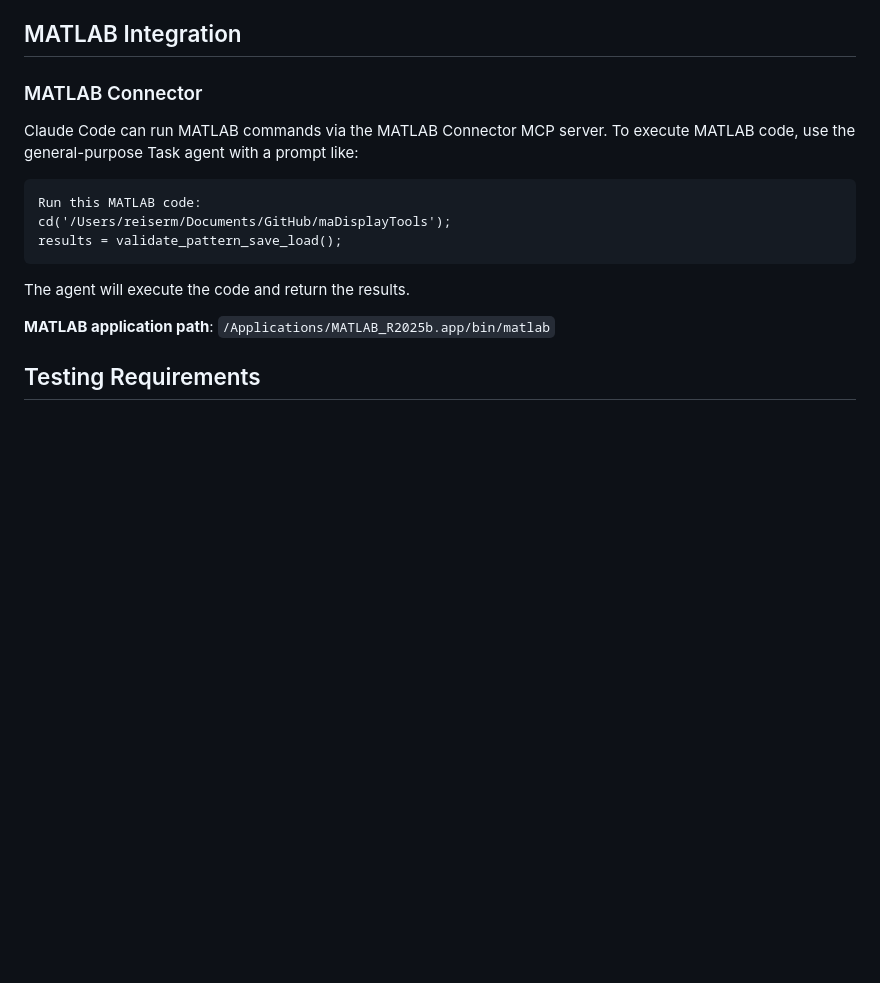
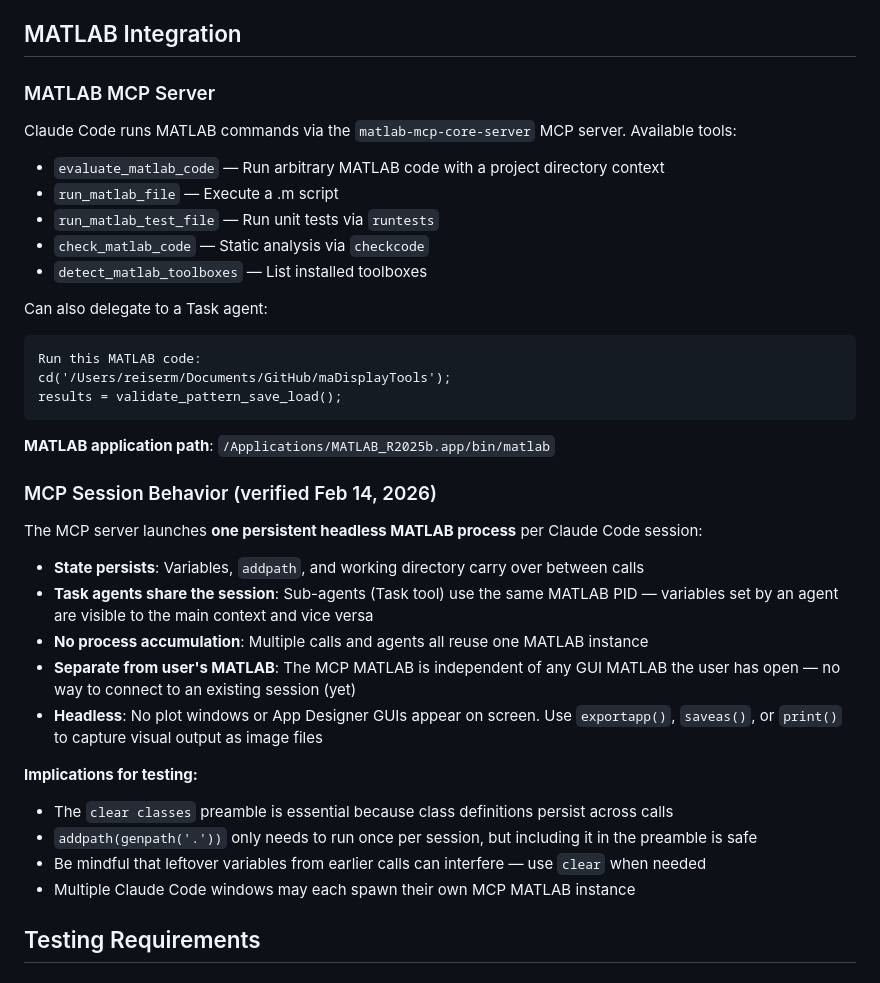
Before and after one commit to reiserlab/maDisplayTools, a Markdown page: CLAUDE.md, the part around the change. GitHub-like rendering; blank space fills up the shorter version.

Commit message:
docs: Document MATLAB MCP server session behavior in CLAUDE.md
Added findings from empirical session testing: persistent state across
calls, shared session between Task agents, headless operation, and
implications for the clear classes preamble.

Co-Authored-By: Claude Opus 4.6 <noreply@anthropic.com>

````diff
--- a/CLAUDE.md
+++ b/CLAUDE.md
@@ -34,18 +34,39 @@ When writing MATLAB code, follow these best practices and resources:
 
 ## MATLAB Integration
 
-### MATLAB Connector
-Claude Code can run MATLAB commands via the MATLAB Connector MCP server. To execute MATLAB code, use the general-purpose Task agent with a prompt like:
+### MATLAB MCP Server
 
+Claude Code runs MATLAB commands via the `matlab-mcp-core-server` MCP server. Available tools:
+- `evaluate_matlab_code` — Run arbitrary MATLAB code with a project directory context
+- `run_matlab_file` — Execute a .m script
+- `run_matlab_test_file` — Run unit tests via `runtests`
+- `check_matlab_code` — Static analysis via `checkcode`
+- `detect_matlab_toolboxes` — List installed toolboxes
+
+Can also delegate to a Task agent:
 ```
 Run this MATLAB code:
 cd('/Users/reiserm/Documents/GitHub/maDisplayTools');
 results = validate_pattern_save_load();
 ```
 
-The agent will execute the code and return the results.
+**MATLAB application path**: `/Applications/MATLAB_R2025b.app/bin/matlab`
 
-**MATLAB application path**: `/Applications/MATLAB_R2025b.app/bin/matlab`
+### MCP Session Behavior (verified Feb 14, 2026)
+
+The MCP server launches **one persistent headless MATLAB process** per Claude Code session:
+
+- **State persists**: Variables, `addpath`, and working directory carry over between calls
+- **Task agents share the session**: Sub-agents (Task tool) use the same MATLAB PID — variables set by an agent are visible to the main context and vice versa
+- **No process accumulation**: Multiple calls and agents all reuse one MATLAB instance
+- **Separate from user's MATLAB**: The MCP MATLAB is independent of any GUI MATLAB the user has open — no way to connect to an existing session (yet)
+- **Headless**: No plot windows or App Designer GUIs appear on screen. Use `exportapp()`, `saveas()`, or `print()` to capture visual output as image files
+
+**Implications for testing:**
+- The `clear classes` preamble is essential because class definitions persist across calls
+- `addpath(genpath('.'))` only needs to run once per session, but including it in the preamble is safe
+- Be mindful that leftover variables from earlier calls can interfere — use `clear` when needed
+- Multiple Claude Code windows may each spawn their own MCP MATLAB instance
 
 ## Testing Requirements
 
````
